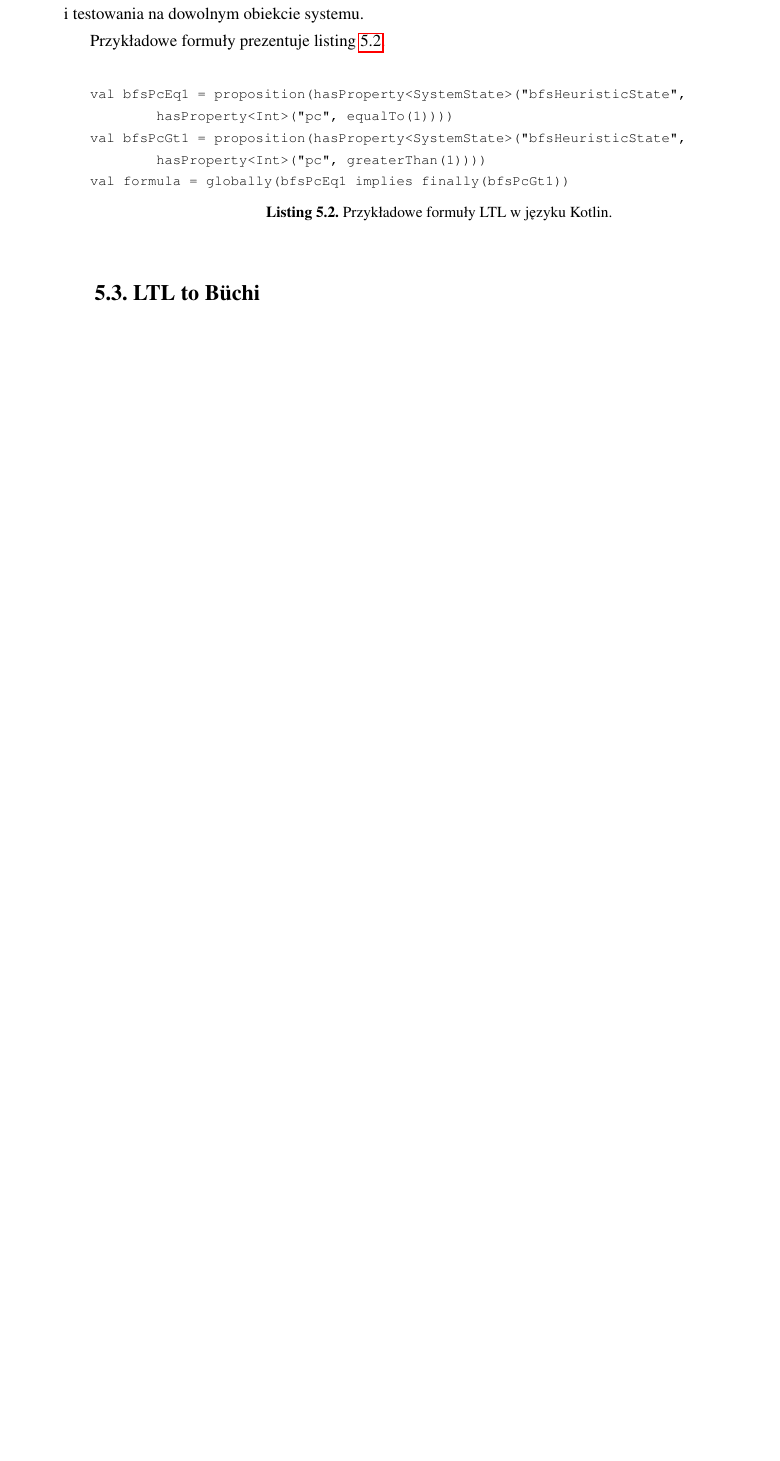
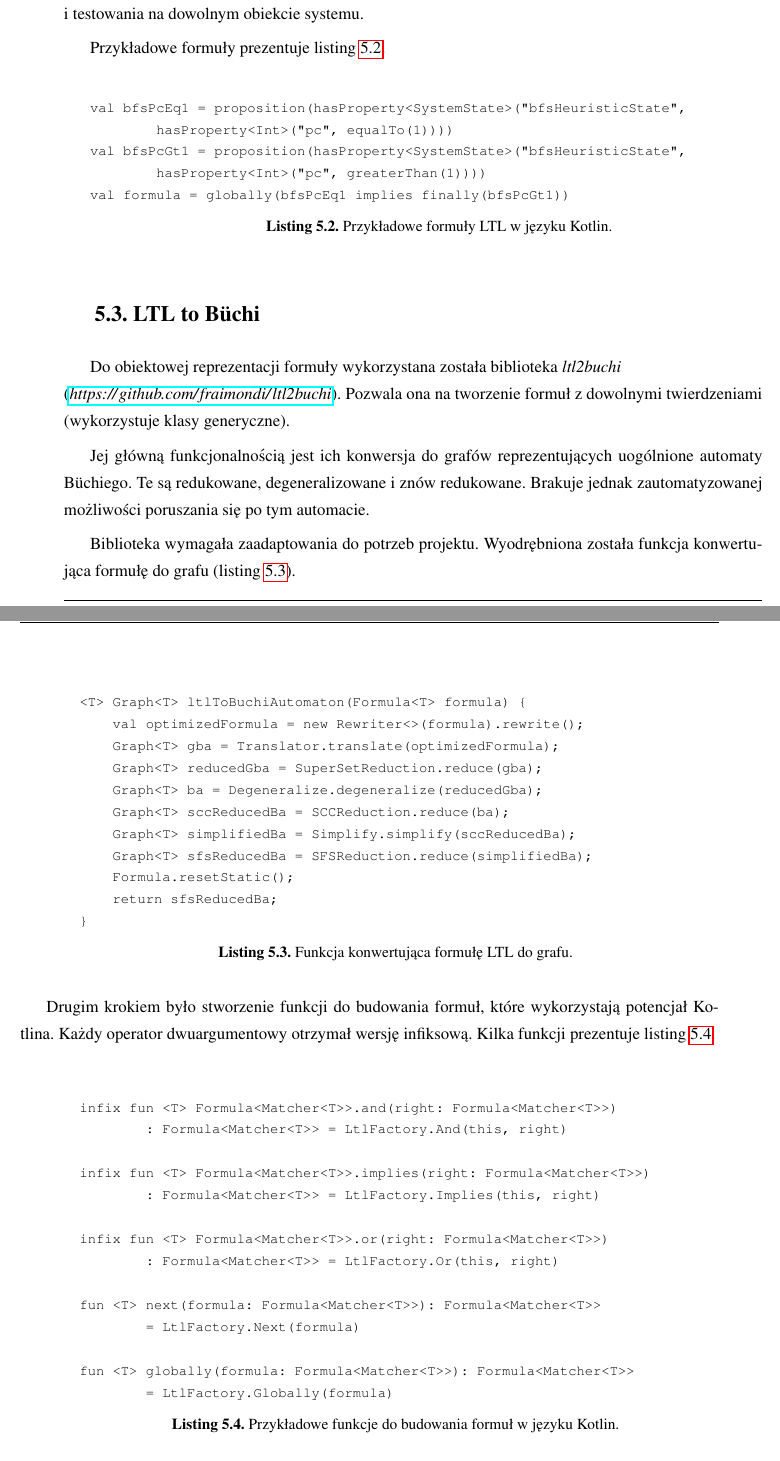
Before and after one commit to wojciechkumon/masters-thesis, a LaTeX thesis (praca.tex, which reads rozproszona_implementacja.tex): part of page 31 of 36 before the commit and two parts of pages 31 and 32 of 38 after it, the two joined at a grey line, cut so that both start at the same text, the shorter picture padded with empty space. Compiled offline with pdfLaTeX.

Commit message:
Opis konwersji formuły do automatu Buchiego

```diff
--- a/rozproszona_implementacja.tex
+++ b/rozproszona_implementacja.tex
@@ -130,5 +124,55 @@ val formula = globally(bfsPcEq1 implies finally(bfsPcGt1))
 
 \section{LTL to Büchi} \label{sec:ltl2buchi}
 
-% TODO opis libki ltl2buchi https://github.com/fraimondi/ltl2buchi i jej integracji
-% + opis calego obiektu formuly, parsowania, fabryka nad tym itp
+Do obiektowej reprezentacji formuły wykorzystana została biblioteka \textit{ltl2buchi} \\(\url{https://github.com/fraimondi/ltl2buchi}).
+Pozwala ona na tworzenie formuł z dowolnymi twierdzeniami (wykorzystuje klasy generyczne).
+
+Jej główną funkcjonalnością jest ich konwersja do grafów reprezentujących uogólnione automaty Büchiego.
+Te są redukowane, degeneralizowane i znów redukowane.
+Brakuje jednak zautomatyzowanej możliwości poruszania się po tym automacie.
+
+Biblioteka wymagała zaadaptowania do potrzeb projektu.
+Wyodrębniona została funkcja konwertująca formułę do grafu (listing \ref{lst:formula_to_graph}).
+
+\begin{minipage}{\linewidth}
+\begin{lstlisting}[caption={Funkcja konwertująca formułę LTL do grafu.},captionpos=b,label={lst:formula_to_graph}]
+
+    <T> Graph<T> ltlToBuchiAutomaton(Formula<T> formula) {
+        val optimizedFormula = new Rewriter<>(formula).rewrite();
+        Graph<T> gba = Translator.translate(optimizedFormula);
+        Graph<T> reducedGba = SuperSetReduction.reduce(gba);
+        Graph<T> ba = Degeneralize.degeneralize(reducedGba);
+        Graph<T> sccReducedBa = SCCReduction.reduce(ba);
+        Graph<T> simplifiedBa = Simplify.simplify(sccReducedBa);
+        Graph<T> sfsReducedBa = SFSReduction.reduce(simplifiedBa);
+        Formula.resetStatic();
+        return sfsReducedBa;
+    }
+
+\end{lstlisting}
+\end{minipage}
+
+Drugim krokiem było stworzenie funkcji do budowania formuł, które wykorzystają potencjał Kotlina.
+Każdy operator dwuargumentowy otrzymał wersję infiksową.
+Kilka funkcji prezentuje listing \ref{lst:ltl_factory_extensions}.
+
+\begin{minipage}{\linewidth}
+\begin{lstlisting}[caption={Przykładowe funkcje do budowania formuł w języku Kotlin.},captionpos=b,label={lst:ltl_factory_extensions}]
+
+    infix fun <T> Formula<Matcher<T>>.and(right: Formula<Matcher<T>>)
+            : Formula<Matcher<T>> = LtlFactory.And(this, right)
+
+    infix fun <T> Formula<Matcher<T>>.implies(right: Formula<Matcher<T>>)
+            : Formula<Matcher<T>> = LtlFactory.Implies(this, right)
+
+    infix fun <T> Formula<Matcher<T>>.or(right: Formula<Matcher<T>>)
+            : Formula<Matcher<T>> = LtlFactory.Or(this, right)
+
+    fun <T> next(formula: Formula<Matcher<T>>): Formula<Matcher<T>>
+            = LtlFactory.Next(formula)
+
+    fun <T> globally(formula: Formula<Matcher<T>>): Formula<Matcher<T>>
+            = LtlFactory.Globally(formula)
+
+\end{lstlisting}
+\end{minipage}
@@ -135,3 +236,4 @@ val formula = globally(bfsPcEq1 implies finally(bfsPcGt1))
+\newpage
 
 \section{LTL Verifier}
 
@@ -138,5 +241,16 @@ val formula = globally(bfsPcEq1 implies finally(bfsPcGt1))
 % szczegoly interfejsu restowego, poprawic pseudokod w rozdziale 3
+% kod z formula
+
 
 \section{Baza danych}
 
 % cassandra, jej wybor bo skalowana, ale tez wady (ACID), opis tabelek (z kolumnami)
+
+
+
+
+% Osobny pseudokod dla GB, osobny dla LV
+% info w jakim to jezyku, technologie wykorzystane
+% po pseudokodzie opis bardziej techniczny, snippety kodu
+% dokladny opis co apka robi
+% opis całego API HTTP (pseudorestowego), opis verificationId
```
Also changed, not shown: podsumowanie.tex (+8 -0 lines), rozproszona_implementacja.tex (64 more changed lines).
